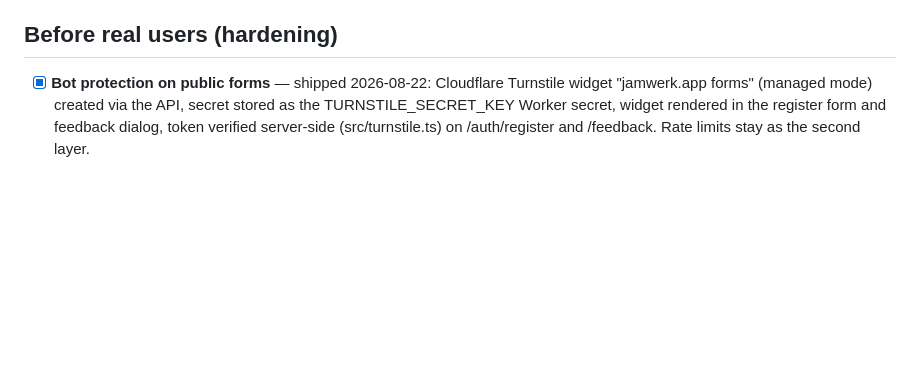
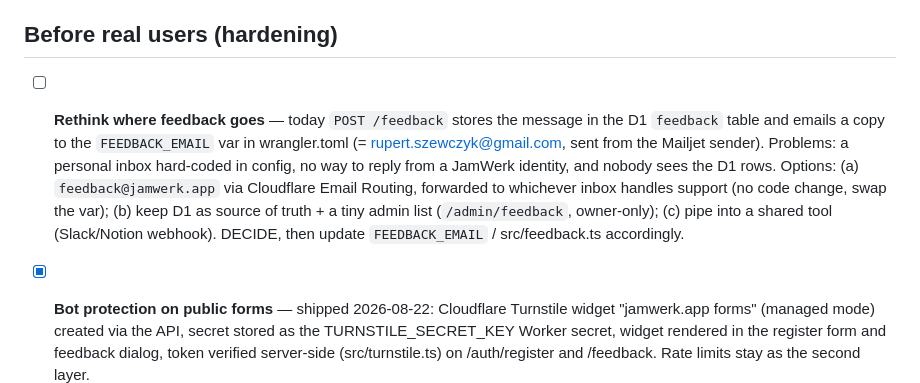
Before and after one commit to szkamil/jamwerk, a Markdown page: TODO.md, the part around the change. Drawn GitHub-style; blank space fills up the shorter version.

Commit message:
TODO: rethink feedback routing (FEEDBACK_EMAIL is a personal inbox)
Co-Authored-By: Claude Fable 5 <noreply@anthropic.com>
Claude-Session: https://claude.ai/code/session_0115YcNiixJ3d8GjnVEq5du3

```diff
--- a/TODO.md
+++ b/TODO.md
@@ -71,6 +71,16 @@
        public profile pages in the visitor's browser language.
 
 ## Before real users (hardening)
+
+- [ ] **Rethink where feedback goes** — today `POST /feedback` stores the message in the D1
+      `feedback` table and emails a copy to the `FEEDBACK_EMAIL` var in wrangler.toml
+      (= rupert.szewczyk@gmail.com, sent from the Mailjet sender). Problems: a personal
+      inbox hard-coded in config, no way to reply from a JamWerk identity, and nobody sees
+      the D1 rows. Options: (a) `feedback@jamwerk.app` via Cloudflare Email Routing,
+      forwarded to whichever inbox handles support (no code change, swap the var);
+      (b) keep D1 as source of truth + a tiny admin list (`/admin/feedback`, owner-only);
+      (c) pipe into a shared tool (Slack/Notion webhook). DECIDE, then update
+      `FEEDBACK_EMAIL` / src/feedback.ts accordingly.
 
 - [x] **Bot protection on public forms** — shipped 2026-08-22: Cloudflare Turnstile
       widget "jamwerk.app forms" (managed mode) created via the API, secret stored as
```
